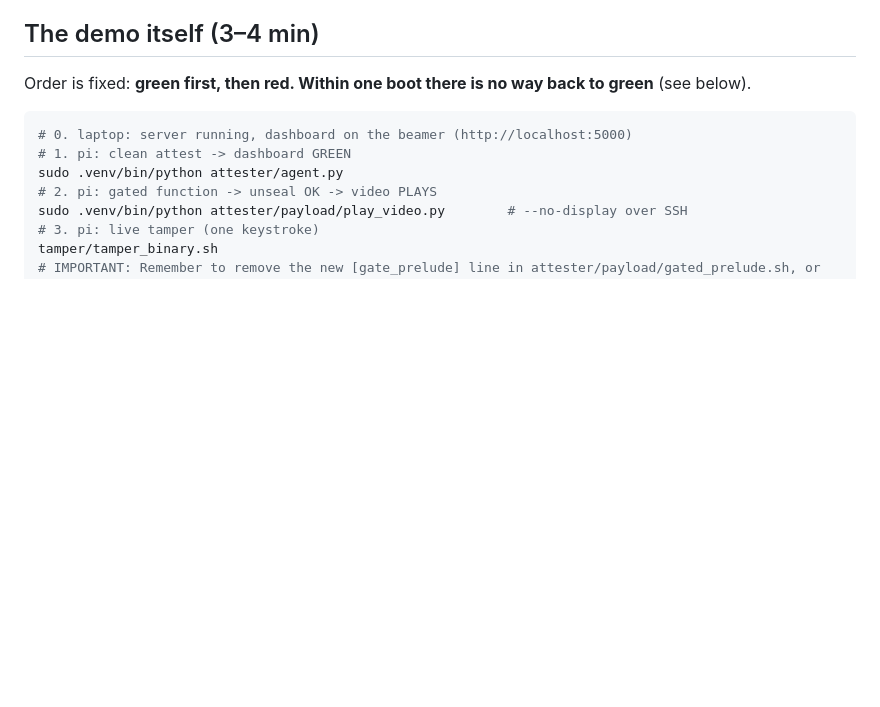
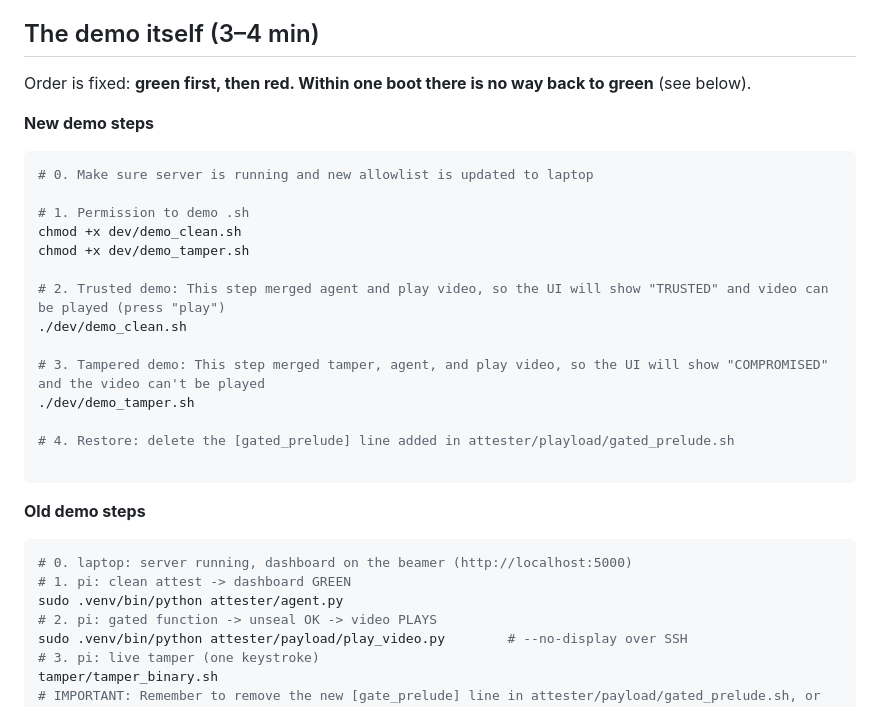
Before and after one commit to murphy-cthsu/Network_MM_Lab, a Markdown page: docs/DEMO_RUNBOOK.md, the part around the change. GitHub-like rendering; blank space fills up the shorter version.

Commit message:
update demo steps

````diff
--- a/docs/DEMO_RUNBOOK.md
+++ b/docs/DEMO_RUNBOOK.md
@@ -79,6 +79,27 @@ The laptop server re-reads `allowlist.json` on every evidence POST — a
 
 Order is fixed: **green first, then red. Within one boot there is no way
 back to green** (see below).
+
+**New demo steps**
+
+```sh
+# 0. Make sure server is running and new allowlist is updated to laptop
+
+# 1. Permission to demo .sh
+chmod +x dev/demo_clean.sh
+chmod +x dev/demo_tamper.sh
+
+# 2. Trusted demo: This step merged agent and play video, so the UI will show "TRUSTED" and video can be played (press "play")
+./dev/demo_clean.sh
+
+# 3. Tampered demo: This step merged tamper, agent, and play video, so the UI will show "COMPROMISED" and the video can't be played
+./dev/demo_tamper.sh
+
+# 4. Restore: delete the [gated_prelude] line added in attester/playload/gated_prelude.sh
+
+```
+
+**Old demo steps**
 
 ```sh
 # 0. laptop: server running, dashboard on the beamer (http://localhost:5000)
````
